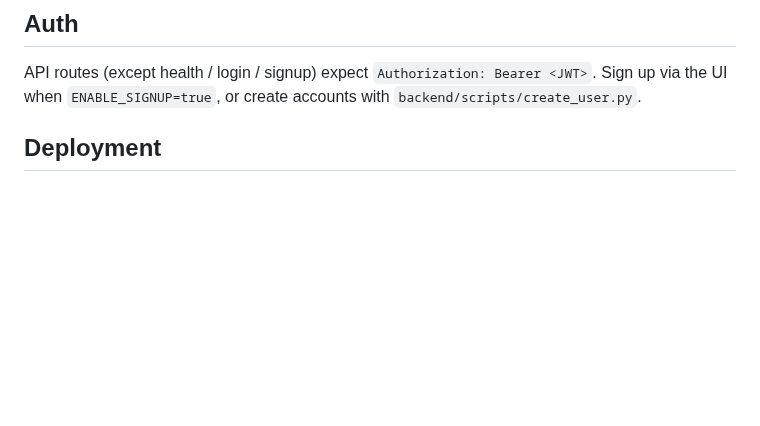
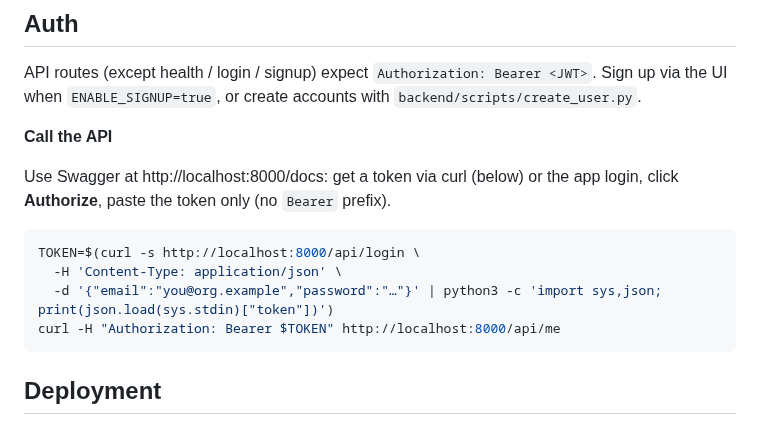
Before and after one commit to Project-Dhara/Dhara, a Markdown page: README.md, the part around one of its changes. GitHub-like rendering; blank space fills up the shorter version.

````diff
--- a/README.md
+++ b/README.md
@@ -183,6 +231,18 @@ API routes (except health / login / signup) expect `Authorization: Bearer <JWT>`
 Sign up via the UI when `ENABLE_SIGNUP=true`, or create accounts with
 `backend/scripts/create_user.py`.
 
+**Call the API**
+
+Use Swagger at http://localhost:8000/docs: get a token via curl (below) or the
+app login, click **Authorize**, paste the token only (no `Bearer` prefix).
+
+```bash
+TOKEN=$(curl -s http://localhost:8000/api/login \
+  -H 'Content-Type: application/json' \
+  -d '{"email":"you@org.example","password":"…"}' | python3 -c 'import sys,json; print(json.load(sys.stdin)["token"])')
+curl -H "Authorization: Bearer $TOKEN" http://localhost:8000/api/me
+```
+
 ## Deployment
 
 Cloud Run service `extractionprocess` (project `data-unlock`, region
````
Also changed, not shown: other parts of README.md (+57 -9 lines), docs/ARCHITECTURE.md (deleted, +0 -139 lines), Dhara_logo.png (added), 15 other files.
